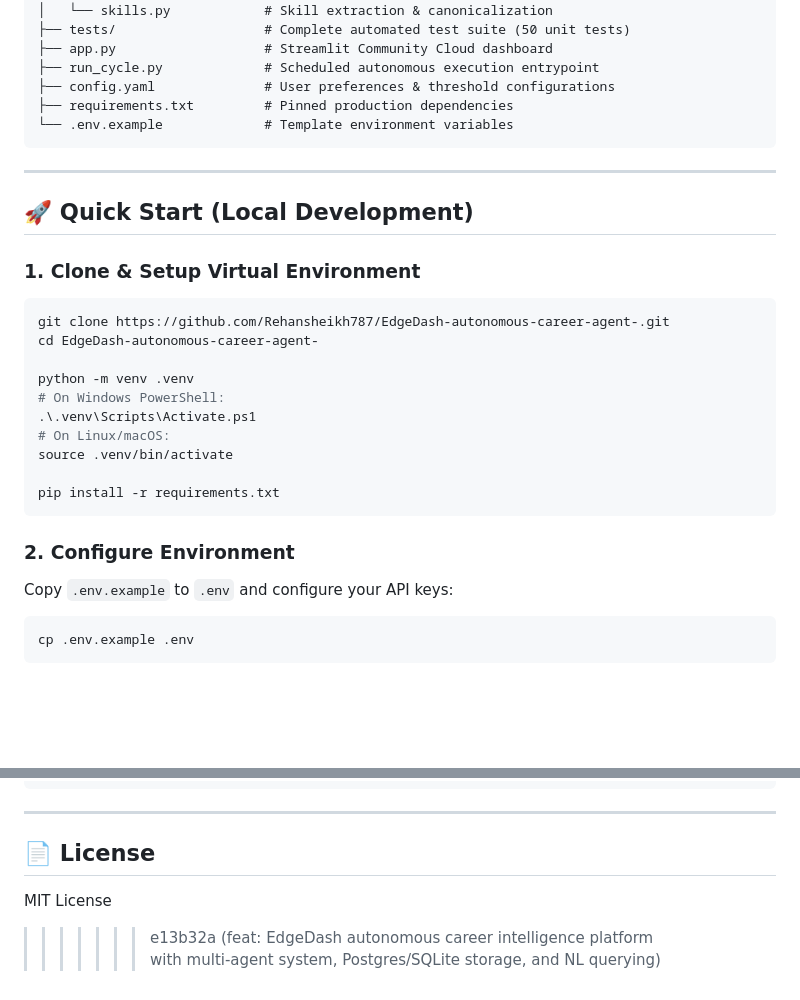
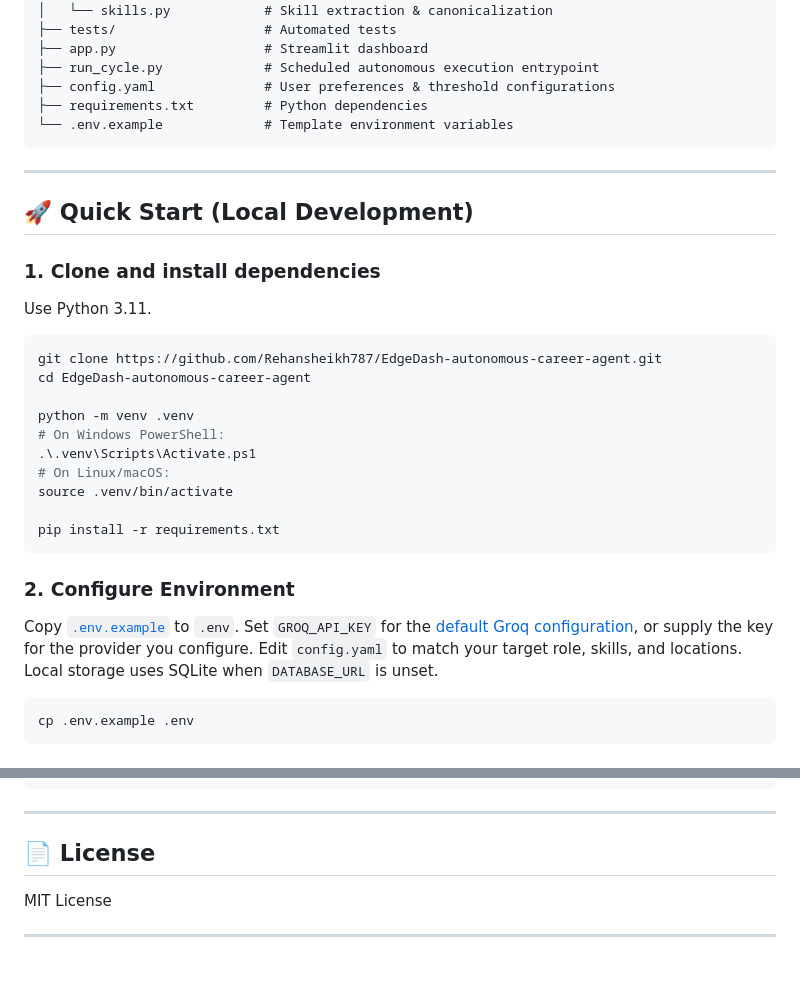
Before and after one commit to Rehansheikh787/EdgeDash-autonomous-career-agent, a Markdown page: README.md, 2 parts joined by grey strips. GitHub-like rendering; blank space fills up the shorter version.

````diff
--- a/README.md
+++ b/README.md
@@ -48,10 +52,10 @@ An autonomous multi-agent career intelligence platform that continuously tracks
 │   ├── storage.py           # Unified Postgres/SQLite storage layer
 │   └── skills.py            # Skill extraction & canonicalization
-├── tests/                   # Complete automated test suite (50 unit tests)
-├── app.py                   # Streamlit Community Cloud dashboard
+├── tests/                   # Automated tests
+├── app.py                   # Streamlit dashboard
 ├── run_cycle.py             # Scheduled autonomous execution entrypoint
 ├── config.yaml              # User preferences & threshold configurations
-├── requirements.txt         # Pinned production dependencies
+├── requirements.txt         # Python dependencies
 └── .env.example             # Template environment variables
 ```
 
@@ -59,10 +63,13 @@ An autonomous multi-agent career intelligence platform that continuously tracks
 
 ## 🚀 Quick Start (Local Development)
 
-### 1. Clone & Setup Virtual Environment
+### 1. Clone and install dependencies
+
+Use Python 3.11.
+
 ```bash
-git clone https://github.com/Rehansheikh787/EdgeDash-autonomous-career-agent-.git
-cd EdgeDash-autonomous-career-agent-
+git clone https://github.com/Rehansheikh787/EdgeDash-autonomous-career-agent.git
+cd EdgeDash-autonomous-career-agent
 
 python -m venv .venv
 # On Windows PowerShell:
@@ -74,7 +81,7 @@ pip install -r requirements.txt
 ```
 
 ### 2. Configure Environment
-Copy `.env.example` to `.env` and configure your API keys:
+Copy [`.env.example`](.env.example) to `.env`. Set `GROQ_API_KEY` for the [default Groq configuration](config.yaml), or supply the key for the provider you configure. Edit `config.yaml` to match your target role, skills, and locations. Local storage uses SQLite when `DATABASE_URL` is unset.
 ```bash
 cp .env.example .env
 ```
@@ -107,5 +114,7 @@ python -m unittest discover -s tests
 ---
 
 ## 📄 License
+
 MIT License
->>>>>>> e13b32a (feat: EdgeDash autonomous career intelligence platform with multi-agent system, Postgres/SQLite storage, and NL querying)
+
+---
````
Also changed, not shown: other parts of README.md (+23 -19 lines), docs/dashboard-demo.png (added).
